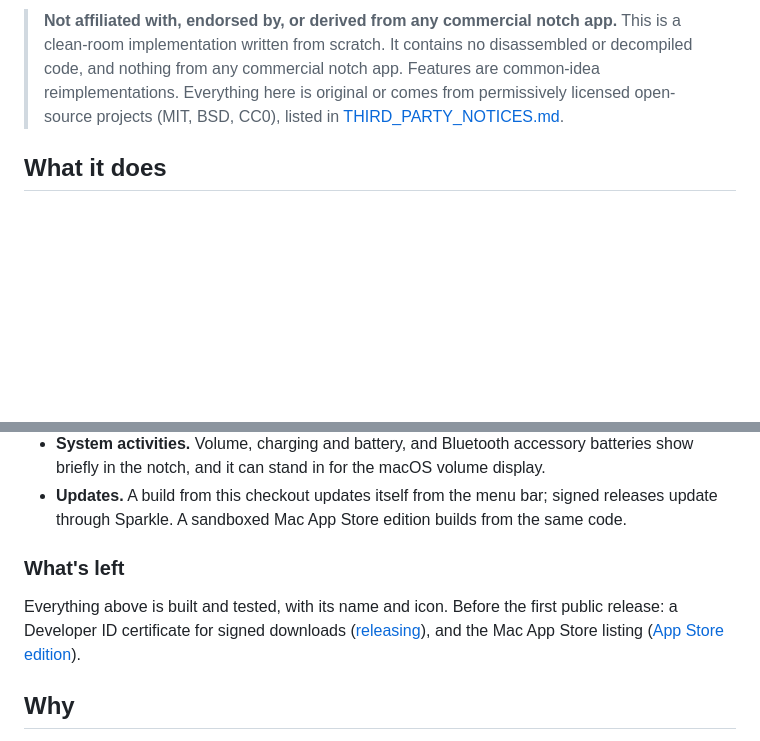
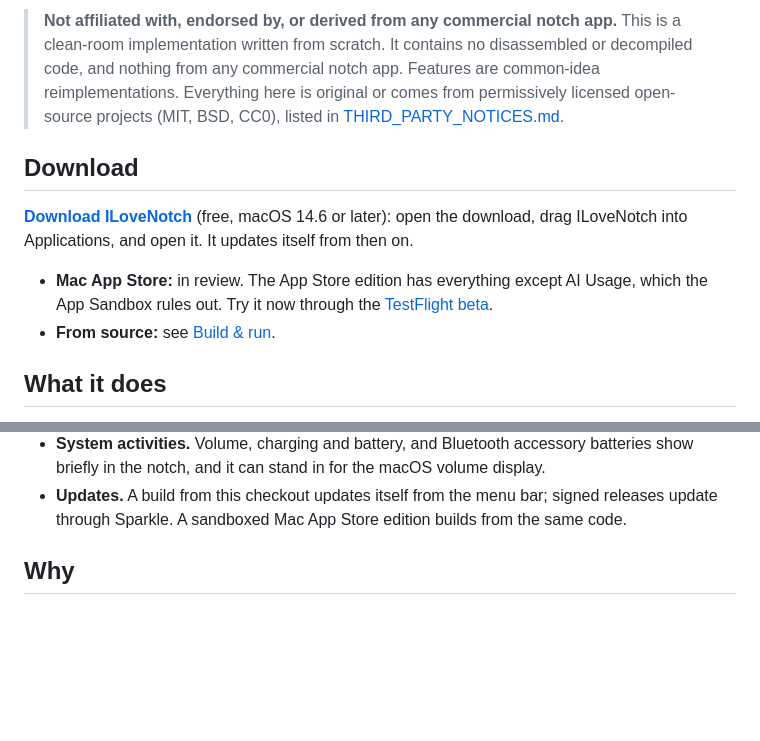
Before and after one commit to niyamvora/ILoveNotch, a Markdown page: README.md, 2 parts joined by grey strips. Rendered like a GitHub page; blank space fills up the shorter version.

Commit message:
docs: add a Download section and badge for the 1.0.0 release
Points to the latest GitHub release and the TestFlight beta, and drops
the What's left note now that the release and App Store listing exist.

```diff
--- a/README.md
+++ b/README.md
@@ -43,6 +44,17 @@ near-zero idle CPU**.
 > comes from permissively licensed open-source projects (MIT, BSD, CC0), listed
 > in [THIRD_PARTY_NOTICES.md](THIRD_PARTY_NOTICES.md).
 
+## Download
+
+**[Download ILoveNotch](https://github.com/niyamvora/ILoveNotch/releases/latest)**
+(free, macOS 14.6 or later): open the download, drag ILoveNotch into
+Applications, and open it. It updates itself from then on.
+
+- **Mac App Store:** in review. The App Store edition has everything except AI
+  Usage, which the App Sandbox rules out. Try it now through the
+  [TestFlight beta](https://testflight.apple.com/join/6p3zqhCS).
+- **From source:** see [Build & run](#build--run).
+
 ## What it does
 
 - **The notch.** Opens when you hover it, click it, or pull down with two
@@ -68,13 +80,6 @@ near-zero idle CPU**.
 - **Updates.** A build from this checkout updates itself from the menu bar;
   signed releases update through Sparkle. A sandboxed Mac App Store edition
   builds from the same code.
-
-### What's left
-
-Everything above is built and tested, with its name and icon. Before the first
-public release: a Developer ID certificate for signed downloads
-([releasing](docs/releasing.md)), and the Mac App Store listing
-([App Store edition](docs/plan/implementation-plan.md#app-store-edition)).
 
 ## Why
 
```
Also changed, not shown: other parts of README.md (+1 -0 lines).
